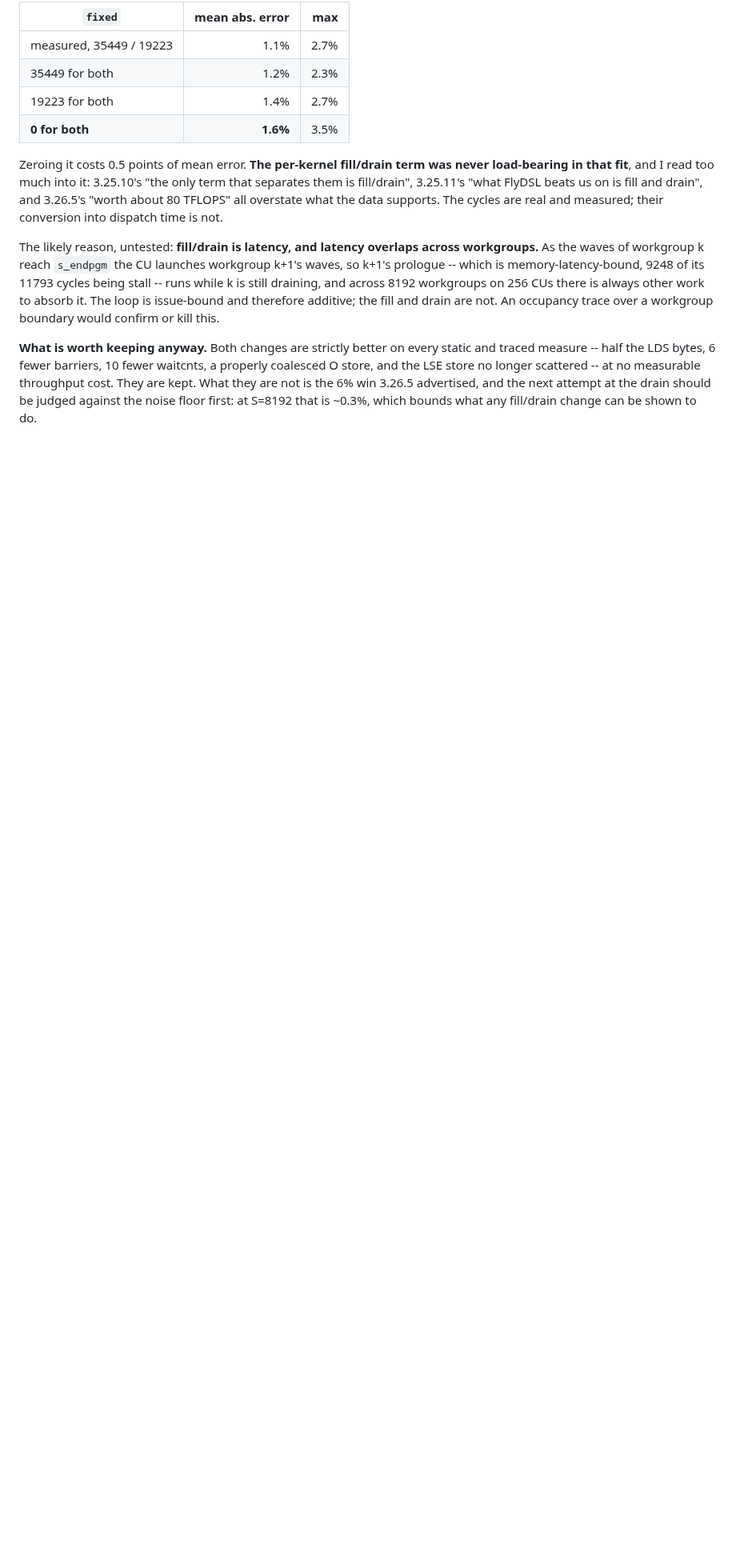
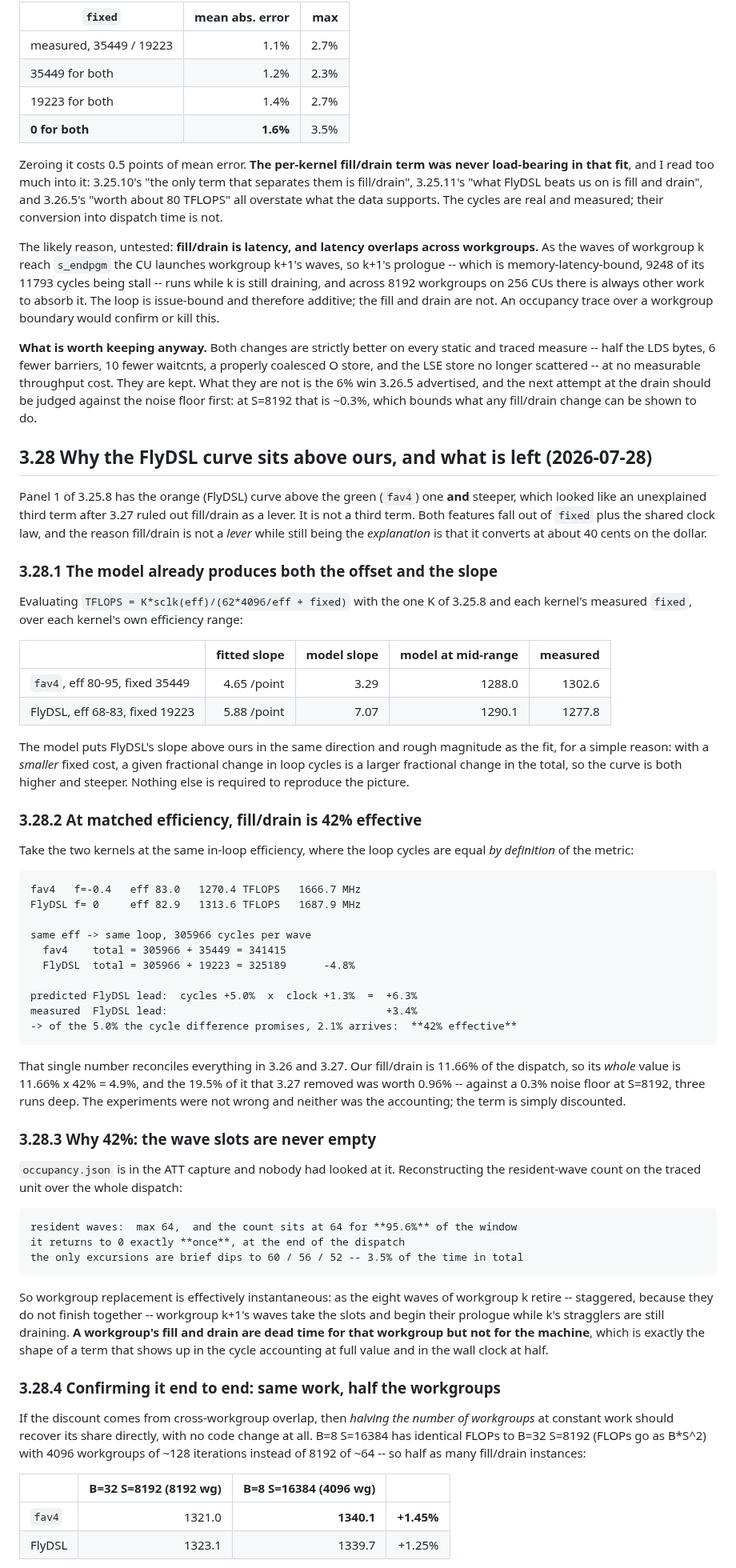
Before and after one commit to ROCm/gfx950-gluon-tutorials, a Markdown page: kernels/attention/note.md, the part around one of its changes. Shown at 80% size. GitHub-like rendering; blank space fills up the shorter version.

Commit message:
attention: close the curve-offset question -- fill/drain at 42%, and why
The orange-above-green offset and its steeper slope in 3.25.8 panel 1 are not a
third term. Evaluating the 3.25.8 model with each kernel's measured `fixed`
reproduces both: a smaller fixed cost makes a given fractional change in loop
cycles a larger fractional change in the total, so the curve is higher and
steeper.

At matched efficiency (~83%, where loop cycles are equal by definition) the
fixed-cycle difference promises FlyDSL +5.0% and +2.1% arrives once the +1.3%
clock is taken out -- fill/drain is 42% effective. That single number reconciles
3.26 and 3.27: our fill/drain is 11.66% of the dispatch so its whole value is
4.9%, and the 19.5% that 3.27 removed was worth 0.96% against a 0.3% noise floor.

Why 42%: occupancy.json was in the ATT capture and unexamined. The resident-wave
count sits at its maximum 95.6% of the dispatch and returns to zero exactly once,
at the end -- workgroup replacement is instantaneous, so k+1's prologue runs while
k's stragglers drain. Fill/drain is dead time for a workgroup, not for the machine.

Confirmed end to end with no code change: B=8 S=16384 has identical FLOPs to
B=32 S=8192 with half the workgroups, and fav4 gains +1.45%, FlyDSL +1.25% --
larger for the kernel with the larger fill/drain share, as the mechanism requires.

Leaves three ranked options: fewer longer-lived workgroups (the +1.45% is free at
constant work, and BLOCK_M=512 would halve the grid), two workgroups per CU (the
structural fix for the discount, needing under ~168 VGPRs against our 256), and
stopping work on the drain, whose remaining value is 2.2% at a 0.3% noise floor.

Claude-Session: https://claude.ai/code/session_018fx71fxDC1Lok4QNsS462W

```diff
--- a/kernels/attention/note.md
+++ b/kernels/attention/note.md
@@ -2540,3 +2541,76 @@ store, and the LSE store no longer scattered -- at no measurable throughput cost
 kept. What they are not is the 6% win 3.26.5 advertised, and the next attempt at the drain
 should be judged against the noise floor first: at S=8192 that is ~0.3%, which bounds what any
 fill/drain change can be shown to do.
+
+## 3.28 Why the FlyDSL curve sits above ours, and what is left (2026-07-28)
+
+Panel 1 of 3.25.8 has the orange (FlyDSL) curve above the green (`fav4`) one **and** steeper,
+which looked like an unexplained third term after 3.27 ruled out fill/drain as a lever. It is
+not a third term. Both features fall out of `fixed` plus the shared clock law, and the reason
+fill/drain is not a *lever* while still being the *explanation* is that it converts at about
+40 cents on the dollar.
+
+### 3.28.1 The model already produces both the offset and the slope
+
+Evaluating `TFLOPS = K*sclk(eff)/(62*4096/eff + fixed)` with the one K of 3.25.8 and each
+kernel's measured `fixed`, over each kernel's own efficiency range:
+
+| | fitted slope | model slope | model at mid-range | measured |
+|---|---:|---:|---:|---:|
+| `fav4`, eff 80-95, fixed 35449 | 4.65 /point | 3.29 | 1288.0 | 1302.6 |
+| FlyDSL, eff 68-83, fixed 19223 | 5.88 /point | 7.07 | 1290.1 | 1277.8 |
+
+The model puts FlyDSL's slope above ours in the same direction and rough magnitude as the fit,
+for a simple reason: with a *smaller* fixed cost, a given fractional change in loop cycles is a
+larger fractional change in the total, so the curve is both higher and steeper. Nothing else is
+required to reproduce the picture.
+
+### 3.28.2 At matched efficiency, fill/drain is 42% effective
+
+Take the two kernels at the same in-loop efficiency, where the loop cycles are equal *by
+definition* of the metric:
+
+    fav4   f=-0.4   eff 83.0   1270.4 TFLOPS   1666.7 MHz
+    FlyDSL f= 0     eff 82.9   1313.6 TFLOPS   1687.9 MHz
+
+    same eff -> same loop, 305966 cycles per wave
+      fav4    total = 305966 + 35449 = 341415
+      FlyDSL  total = 305966 + 19223 = 325189      -4.8%
+
+    predicted FlyDSL lead:  cycles +5.0%  x  clock +1.3%  =  +6.3%
+    measured  FlyDSL lead:                                   +3.4%
+    -> of the 5.0% the cycle difference promises, 2.1% arrives:  **42% effective**
+
+That single number reconciles everything in 3.26 and 3.27. Our fill/drain is 11.66% of the
+dispatch, so its *whole* value is 11.66% x 42% = 4.9%, and the 19.5% of it that 3.27 removed
+was worth 0.96% -- against a 0.3% noise floor at S=8192, three runs deep. The experiments were
+not wrong and neither was the accounting; the term is simply discounted.
+
+### 3.28.3 Why 42%: the wave slots are never empty
+
+`occupancy.json` is in the ATT capture and nobody had looked at it. Reconstructing the
+resident-wave count on the traced unit over the whole dispatch:
+
+    resident waves:  max 64,  and the count sits at 64 for **95.6%** of the window
+    it returns to 0 exactly **once**, at the end of the dispatch
+    the only excursions are brief dips to 60 / 56 / 52 -- 3.5% of the time in total
+
+So workgroup replacement is effectively instantaneous: as the eight waves of workgroup k
+retire -- staggered, because they do not finish together -- workgroup k+1's waves take the
+slots and begin their prologue while k's stragglers are still draining. **A workgroup's fill
+and drain are dead time for that workgroup but not for the machine**, which is exactly the
+shape of a term that shows up in the cycle accounting at full value and in the wall clock at
+half.
+
+### 3.28.4 Confirming it end to end: same work, half the workgroups
+
+If the discount comes from cross-workgroup overlap, then *halving the number of workgroups* at
+constant work should recover its share directly, with no code change at all. B=8 S=16384 has
+identical FLOPs to B=32 S=8192 (FLOPs go as B*S^2) with 4096 workgroups of ~128 iterations
+instead of 8192 of ~64 -- so half as many fill/drain instances:
+
+| | B=32 S=8192 (8192 wg) | B=8 S=16384 (4096 wg) | |
+|---|---:|---:|---:|
+| `fav4` | 1321.0 | **1340.1** | **+1.45%** |
+| FlyDSL | 1323.1 | 1339.7 | +1.25% |
+
```
Also changed, not shown: other parts of kernels/attention/note.md (+32 -2 lines).
